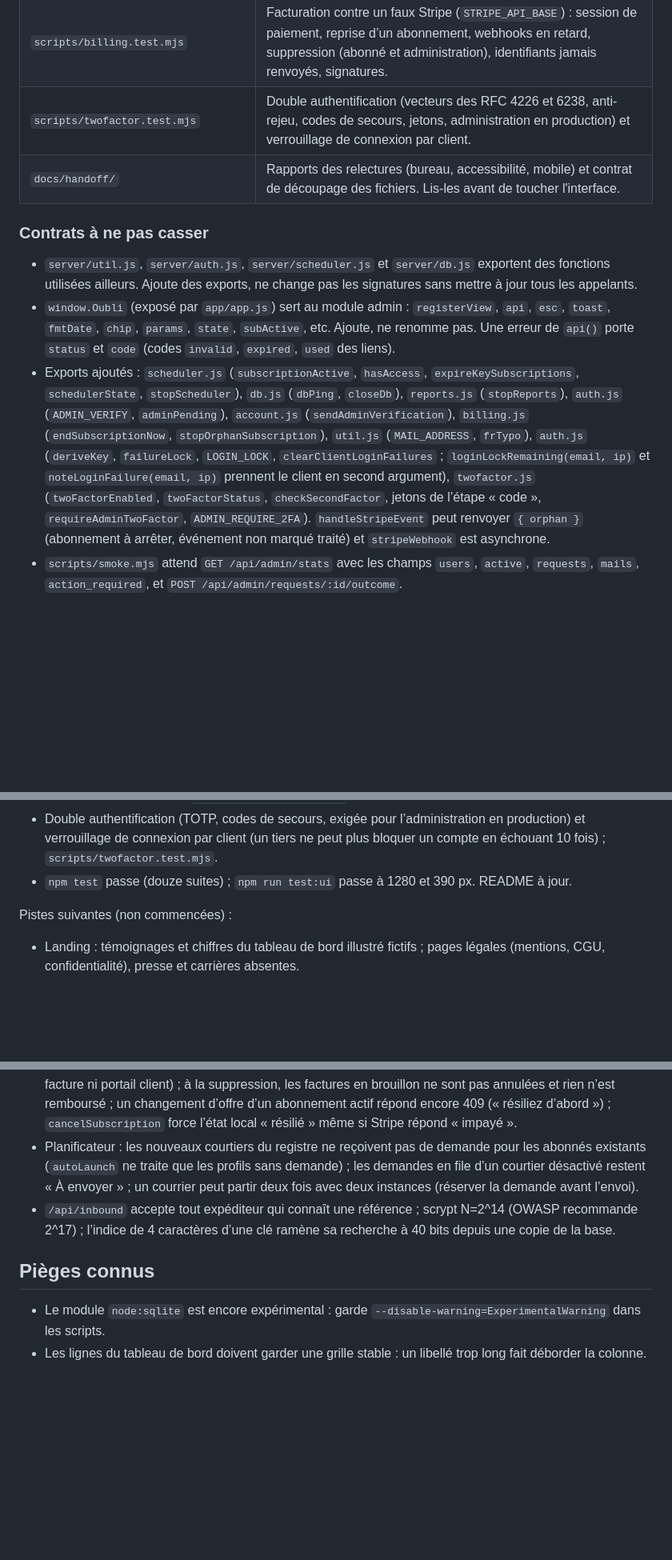
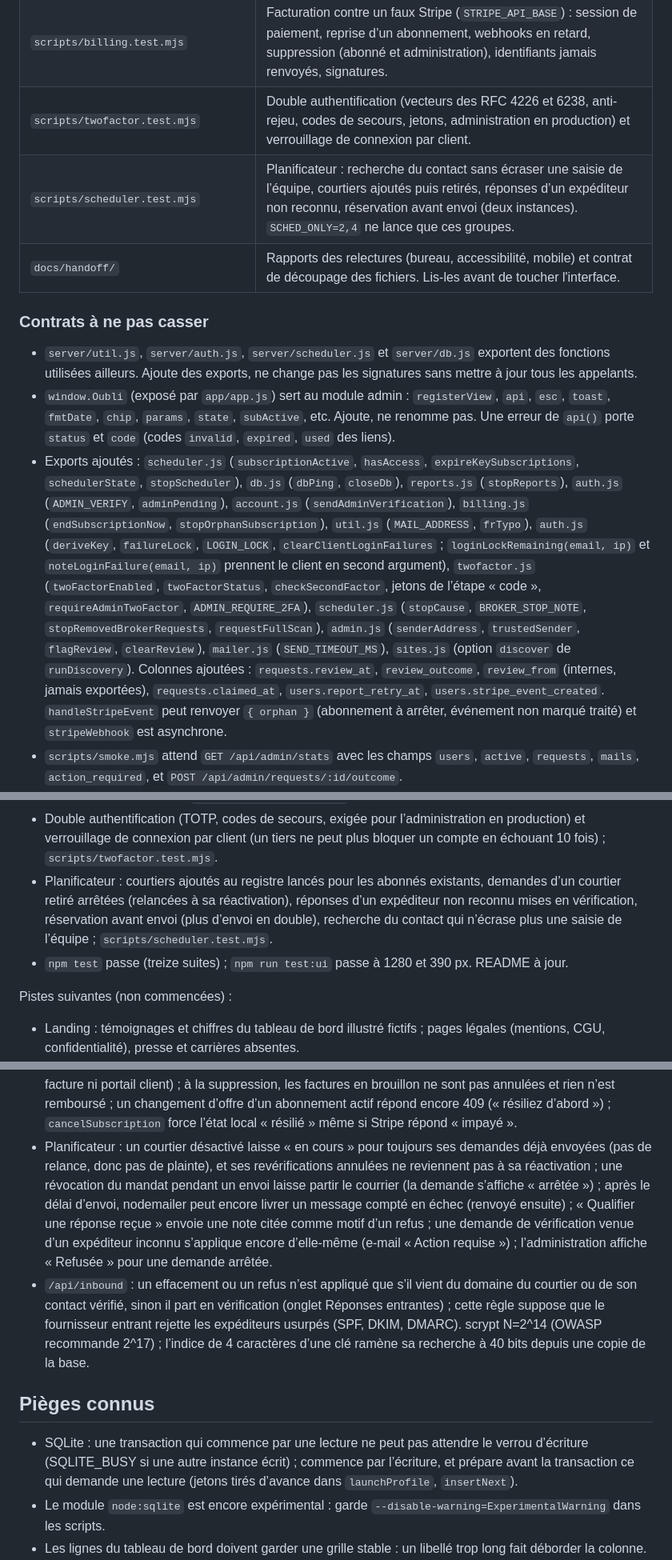
Before and after one commit to Worksasetestttt/testtt, a Markdown page: CLAUDE.md, 3 parts joined by grey strips. Shown at 80% size. Drawn GitHub-style; blank space fills up the shorter version.

```diff
--- a/CLAUDE.md
+++ b/CLAUDE.md
@@ -58,13 +58,14 @@ Sans `.env`, le serveur tourne en mode développement : abonnement simulé, cour
 | `scripts/security2.test.mjs`, `scripts/account.test.mjs`, `scripts/keys.test.mjs`, `scripts/perf.test.mjs`, `scripts/regressions.test.mjs` | Sécurité (seconde série, dont un serveur en mode production) ; comptes ; clés d’activation ; performance et fiabilité ; régressions des bugs corrigés. |
 | `scripts/billing.test.mjs` | Facturation contre un faux Stripe (`STRIPE_API_BASE`) : session de paiement, reprise d’un abonnement, webhooks en retard, suppression (abonné et administration), identifiants jamais renvoyés, signatures. |
 | `scripts/twofactor.test.mjs` | Double authentification (vecteurs des RFC 4226 et 6238, anti-rejeu, codes de secours, jetons, administration en production) et verrouillage de connexion par client. |
+| `scripts/scheduler.test.mjs` | Planificateur : recherche du contact sans écraser une saisie de l’équipe, courtiers ajoutés puis retirés, réponses d’un expéditeur non reconnu, réservation avant envoi (deux instances). `SCHED_ONLY=2,4` ne lance que ces groupes. |
 | `docs/handoff/` | Rapports des relectures (bureau, accessibilité, mobile) et contrat de découpage des fichiers. Lis-les avant de toucher l'interface. |
 
 ### Contrats à ne pas casser
 
 - `server/util.js`, `server/auth.js`, `server/scheduler.js` et `server/db.js` exportent des fonctions utilisées ailleurs. Ajoute des exports, ne change pas les signatures sans mettre à jour tous les appelants.
 - `window.Oubli` (exposé par `app/app.js`) sert au module admin : `registerView`, `api`, `esc`, `toast`, `fmtDate`, `chip`, `params`, `state`, `subActive`, etc. Ajoute, ne renomme pas. Une erreur de `api()` porte `status` et `code` (codes `invalid`, `expired`, `used` des liens).
-- Exports ajoutés : `scheduler.js` (`subscriptionActive`, `hasAccess`, `expireKeySubscriptions`, `schedulerState`, `stopScheduler`), `db.js` (`dbPing`, `closeDb`), `reports.js` (`stopReports`), `auth.js` (`ADMIN_VERIFY`, `adminPending`), `account.js` (`sendAdminVerification`), `billing.js` (`endSubscriptionNow`, `stopOrphanSubscription`), `util.js` (`MAIL_ADDRESS`, `frTypo`), `auth.js` (`deriveKey`, `failureLock`, `LOGIN_LOCK`, `clearClientLoginFailures` ; `loginLockRemaining(email, ip)` et `noteLoginFailure(email, ip)` prennent le client en second argument), `twofactor.js` (`twoFactorEnabled`, `twoFactorStatus`, `checkSecondFactor`, jetons de l’étape « code », `requireAdminTwoFactor`, `ADMIN_REQUIRE_2FA`). `handleStripeEvent` peut renvoyer `{ orphan }` (abonnement à arrêter, événement non marqué traité) et `stripeWebhook` est asynchrone.
+- Exports ajoutés : `scheduler.js` (`subscriptionActive`, `hasAccess`, `expireKeySubscriptions`, `schedulerState`, `stopScheduler`), `db.js` (`dbPing`, `closeDb`), `reports.js` (`stopReports`), `auth.js` (`ADMIN_VERIFY`, `adminPending`), `account.js` (`sendAdminVerification`), `billing.js` (`endSubscriptionNow`, `stopOrphanSubscription`), `util.js` (`MAIL_ADDRESS`, `frTypo`), `auth.js` (`deriveKey`, `failureLock`, `LOGIN_LOCK`, `clearClientLoginFailures` ; `loginLockRemaining(email, ip)` et `noteLoginFailure(email, ip)` prennent le client en second argument), `twofactor.js` (`twoFactorEnabled`, `twoFactorStatus`, `checkSecondFactor`, jetons de l’étape « code », `requireAdminTwoFactor`, `ADMIN_REQUIRE_2FA`), `scheduler.js` (`stopCause`, `BROKER_STOP_NOTE`, `stopRemovedBrokerRequests`, `requestFullScan`), `admin.js` (`senderAddress`, `trustedSender`, `flagReview`, `clearReview`), `mailer.js` (`SEND_TIMEOUT_MS`), `sites.js` (option `discover` de `runDiscovery`). Colonnes ajoutées : `requests.review_at`, `review_outcome`, `review_from` (internes, jamais exportées), `requests.claimed_at`, `users.report_retry_at`, `users.stripe_event_created`. `handleStripeEvent` peut renvoyer `{ orphan }` (abonnement à arrêter, événement non marqué traité) et `stripeWebhook` est asynchrone.
 - `scripts/smoke.mjs` attend `GET /api/admin/stats` avec les champs `users`, `active`, `requests`, `mails`, `action_required`, et `POST /api/admin/requests/:id/outcome`.
 - Les ids `#f-first_name`, `#f-last_name`, `#f-birth_date`, `#f-country`, `#add-emails` restent non scopés sur l'écran d'onboarding (le script de test les utilise).
 
@@ -124,18 +125,20 @@ Fait et poussé :
 - Adresses : une seule règle (`MAIL_ADDRESS`) pour l’envoi et pour les adresses saisies ; la landing n’affiche plus de fausse confirmation d’inscription quand le serveur ne répond pas.
 - Facturation Stripe : reprise d’un abonnement résilié encore payé (même offre sans paiement, autre offre au prorata), webhooks en retard ignorés, arrêt immédiat à la suppression du compte, abonnement d’un compte supprimé arrêté ; `scripts/billing.test.mjs` contre un faux Stripe.
 - Double authentification (TOTP, codes de secours, exigée pour l’administration en production) et verrouillage de connexion par client (un tiers ne peut plus bloquer un compte en échouant 10 fois) ; `scripts/twofactor.test.mjs`.
-- `npm test` passe (douze suites) ; `npm run test:ui` passe à 1280 et 390 px. README à jour.
+- Planificateur : courtiers ajoutés au registre lancés pour les abonnés existants, demandes d’un courtier retiré arrêtées (relancées à sa réactivation), réponses d’un expéditeur non reconnu mises en vérification, réservation avant envoi (plus d’envoi en double), recherche du contact qui n’écrase plus une saisie de l’équipe ; `scripts/scheduler.test.mjs`.
+- `npm test` passe (treize suites) ; `npm run test:ui` passe à 1280 et 390 px. README à jour.
 
 Pistes suivantes (non commencées) :
 - Landing : témoignages et chiffres du tableau de bord illustré fictifs ; pages légales (mentions, CGU, confidentialité), presse et carrières absentes.
 - Vérification de l’adresse de tous les abonnés (inscription : 409 « compte existant » révèle encore l’existence d’un compte).
 - Double authentification : aucun e-mail d’avis quand elle est désactivée, quand un code de secours sert ou quand les codes sont renouvelés (journal seulement) ; pas d’action du panel pour la réinitialiser (seulement `npm run admin -- 2fa-off`) ; suppression du compte et changement de mot de passe sans code ; pas de rotation de clé (`SESSION_SECRET` précédent).
 - Stripe : deux paiements terminés en parallèle (deux onglets) créent deux abonnements, le compte ne garde que le dernier ; aucun moyen pour l’abonné de changer de carte en cas d’impayé (ni lien vers la facture ni portail client) ; à la suppression, les factures en brouillon ne sont pas annulées et rien n’est remboursé ; un changement d’offre d’un abonnement actif répond encore 409 (« résiliez d’abord ») ; `cancelSubscription` force l’état local « résilié » même si Stripe répond « impayé ».
-- Planificateur : les nouveaux courtiers du registre ne reçoivent pas de demande pour les abonnés existants (`autoLaunch` ne traite que les profils sans demande) ; les demandes en file d’un courtier désactivé restent « À envoyer » ; un courrier peut partir deux fois avec deux instances (réserver la demande avant l’envoi).
-- `/api/inbound` accepte tout expéditeur qui connaît une référence ; scrypt N=2^14 (OWASP recommande 2^17) ; l’indice de 4 caractères d’une clé ramène sa recherche à 40 bits depuis une copie de la base.
+- Planificateur : un courtier désactivé laisse « en cours » pour toujours ses demandes déjà envoyées (pas de relance, donc pas de plainte), et ses revérifications annulées ne reviennent pas à sa réactivation ; une révocation du mandat pendant un envoi laisse partir le courrier (la demande s’affiche « arrêtée ») ; après le délai d’envoi, nodemailer peut encore livrer un message compté en échec (renvoyé ensuite) ; « Qualifier une réponse reçue » envoie une note citée comme motif d’un refus ; une demande de vérification venue d’un expéditeur inconnu s’applique encore d’elle-même (e-mail « Action requise ») ; l’administration affiche « Refusée » pour une demande arrêtée.
+- `/api/inbound` : un effacement ou un refus n’est appliqué que s’il vient du domaine du courtier ou de son contact vérifié, sinon il part en vérification (onglet Réponses entrantes) ; cette règle suppose que le fournisseur entrant rejette les expéditeurs usurpés (SPF, DKIM, DMARC). scrypt N=2^14 (OWASP recommande 2^17) ; l’indice de 4 caractères d’une clé ramène sa recherche à 40 bits depuis une copie de la base.
 
 ## Pièges connus
 
+- SQLite : une transaction qui commence par une lecture ne peut pas attendre le verrou d’écriture (SQLITE_BUSY si une autre instance écrit) ; commence par l’écriture, et prépare avant la transaction ce qui demande une lecture (jetons tirés d’avance dans `launchProfile`, `insertNext`).
 - Le module `node:sqlite` est encore expérimental : garde `--disable-warning=ExperimentalWarning` dans les scripts.
 - Les lignes du tableau de bord doivent garder une grille stable : un libellé trop long fait déborder la colonne.
 - Une règle `.rail__step span` a une spécificité qui masque les numéros de l'onboarding : utilise des sélecteurs précis.
```
Also changed, not shown: other parts of CLAUDE.md (+4 -4 lines), README.md (+9 -7 lines).
